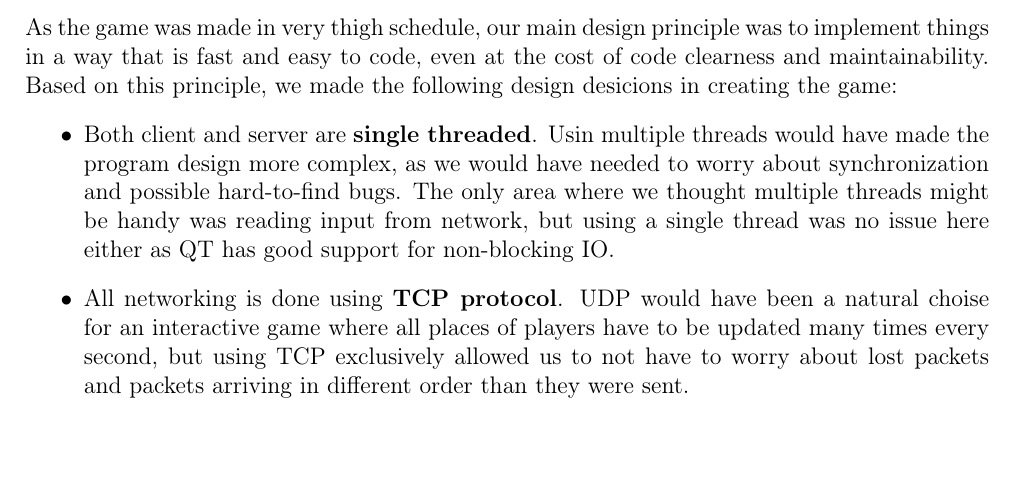
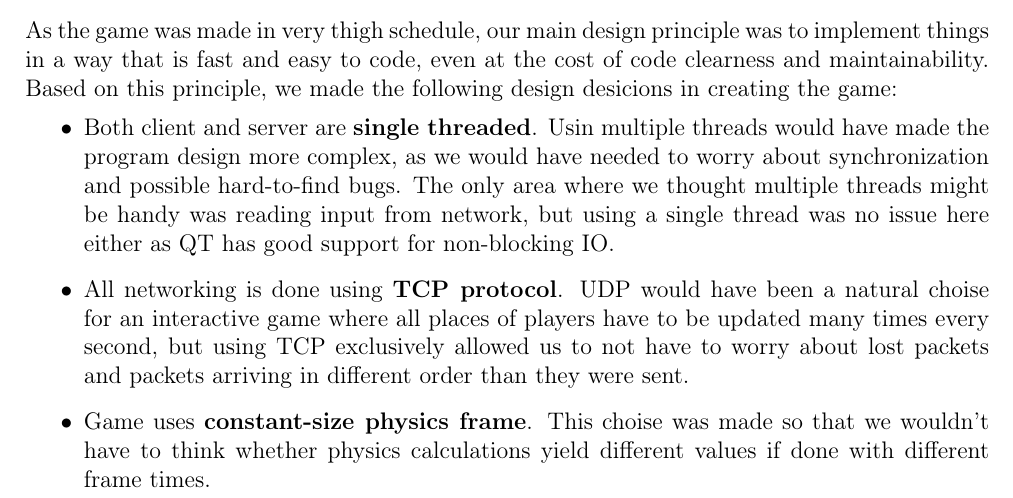
Before and after one commit to sisu/taisto, a LaTeX document (report.tex): part of page 3 of 4, cut so that both start at the same text, the shorter picture padded with empty space. Compiled offline with pdfLaTeX.

Commit message:
One more design decision thing.

```diff
--- a/report.tex
+++ b/report.tex
@@ -77,6 +77,7 @@ As the game was made in very thigh schedule, our main design principle was to im
 \begin{itemize}
 \item Both client and server are \textbf{single threaded}. Usin multiple threads would have made the program design more complex, as we would have needed to worry about synchronization and possible hard-to-find bugs. The only area where we thought multiple threads might be handy was reading input from network, but using a single thread was no issue here either as QT has good support for non-blocking IO.
 \item All networking is done using \textbf{TCP protocol}. UDP would have been a natural choise for an interactive game where all places of players have to be updated many times every second, but using TCP exclusively allowed us to not have to worry about lost packets and packets arriving in different order than they were sent.
+\item Game uses \textbf{constant-size physics frame}. This choise was made so that we wouldn't have to think whether physics calculations yield different values if done with different frame times.
 \end{itemize}
 
 \subsection {Algorithmic solutions}
```
